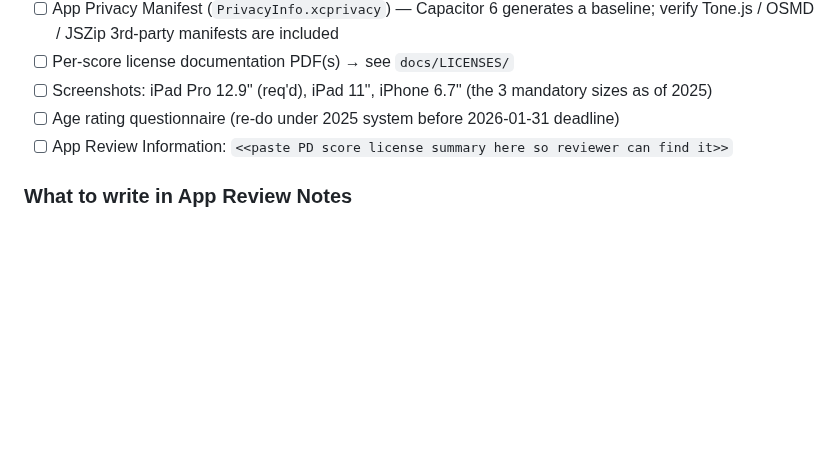
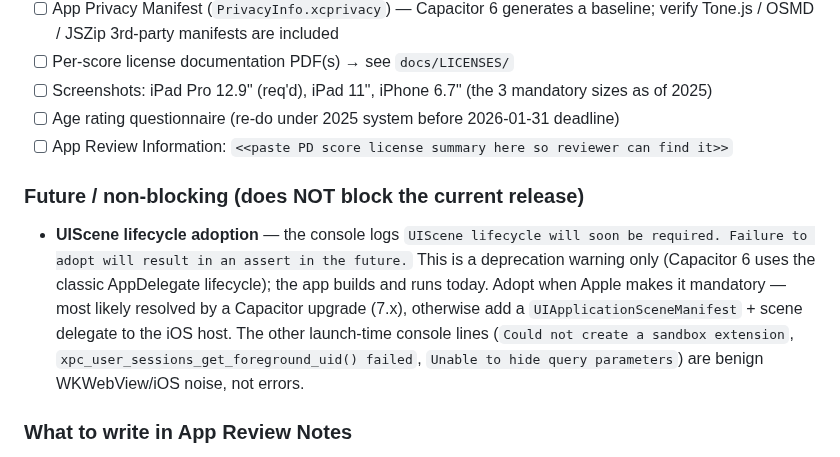
Before and after one commit to atariryuma/PianoVisualizer, a Markdown page: docs/COMPLIANCE.md, the part around the change. Rendered like a GitHub page; blank space fills up the shorter version.

Commit message:
docs(compliance): UIScene lifecycle 採用を「将来/非ブロッカー」として記録
実機コンソールの `UIScene lifecycle will soon be required` 警告は現リリースを
妨げない旨と対応方針（Capacitor 7 アップグレード or scene manifest 追加）、
および他の起動時ログ（sandbox extension / xpc foreground_uid / query params）
が WKWebView/iOS の無害ノイズである旨を明記。

Co-Authored-By: Claude Opus 4.8 (1M context) <noreply@anthropic.com>

```diff
--- a/docs/COMPLIANCE.md
+++ b/docs/COMPLIANCE.md
@@ -98,6 +98,18 @@ minimum to get a first build submitted.
 - [ ] App Review Information:
       `<<paste PD score license summary here so reviewer can find it>>`
 
+### Future / non-blocking (does NOT block the current release)
+
+- **UIScene lifecycle adoption** — the console logs
+  `UIScene lifecycle will soon be required. Failure to adopt will result in an assert in the future.`
+  This is a deprecation warning only (Capacitor 6 uses the classic AppDelegate
+  lifecycle); the app builds and runs today. Adopt when Apple makes it mandatory
+  — most likely resolved by a Capacitor upgrade (7.x), otherwise add a
+  `UIApplicationSceneManifest` + scene delegate to the iOS host. The other
+  launch-time console lines (`Could not create a sandbox extension`,
+  `xpc_user_sessions_get_foreground_uid() failed`,
+  `Unable to hide query parameters`) are benign WKWebView/iOS noise, not errors.
+
 ### What to write in App Review Notes
 
 > Piano Visualizer is a real-time piano practice app for children. Microphone
```
